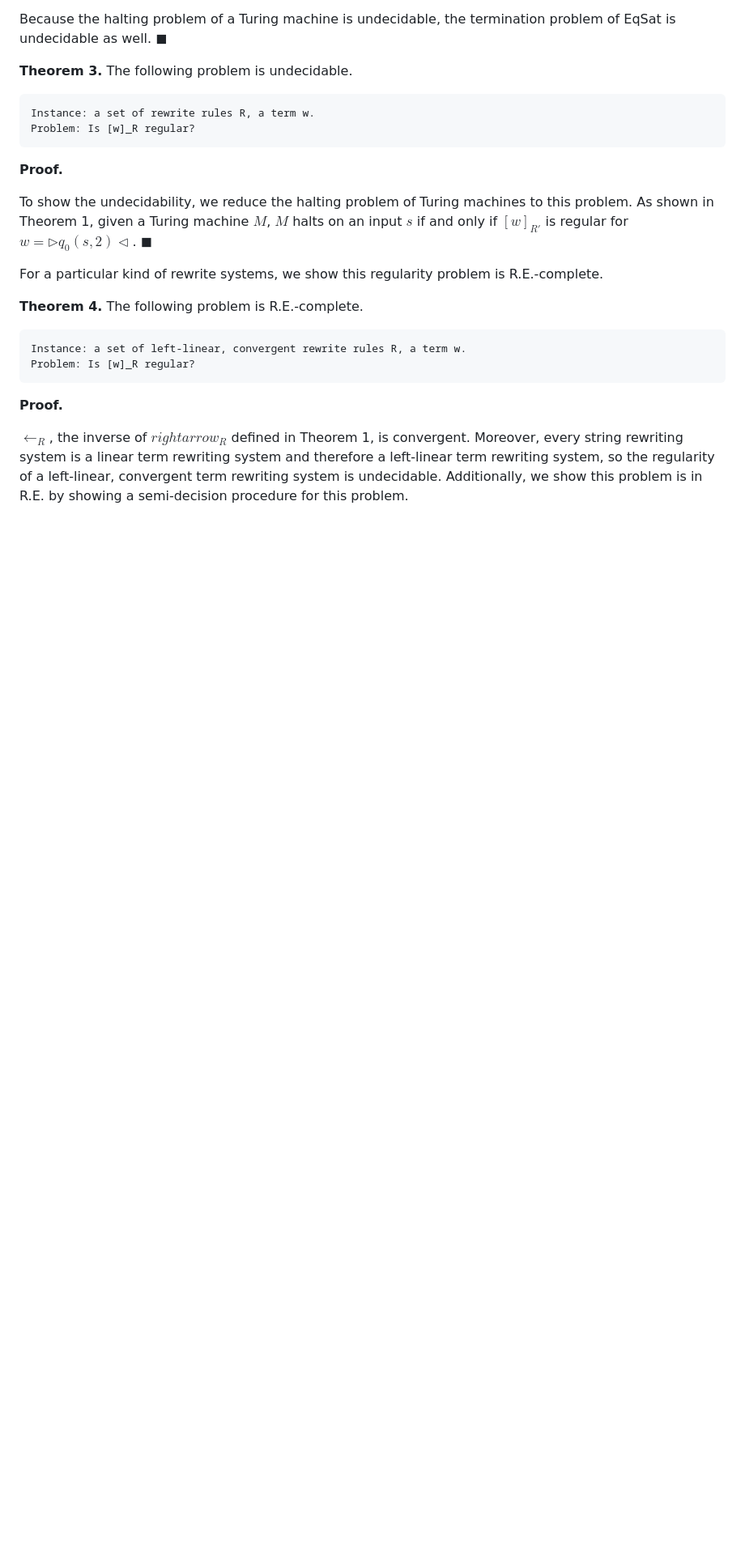
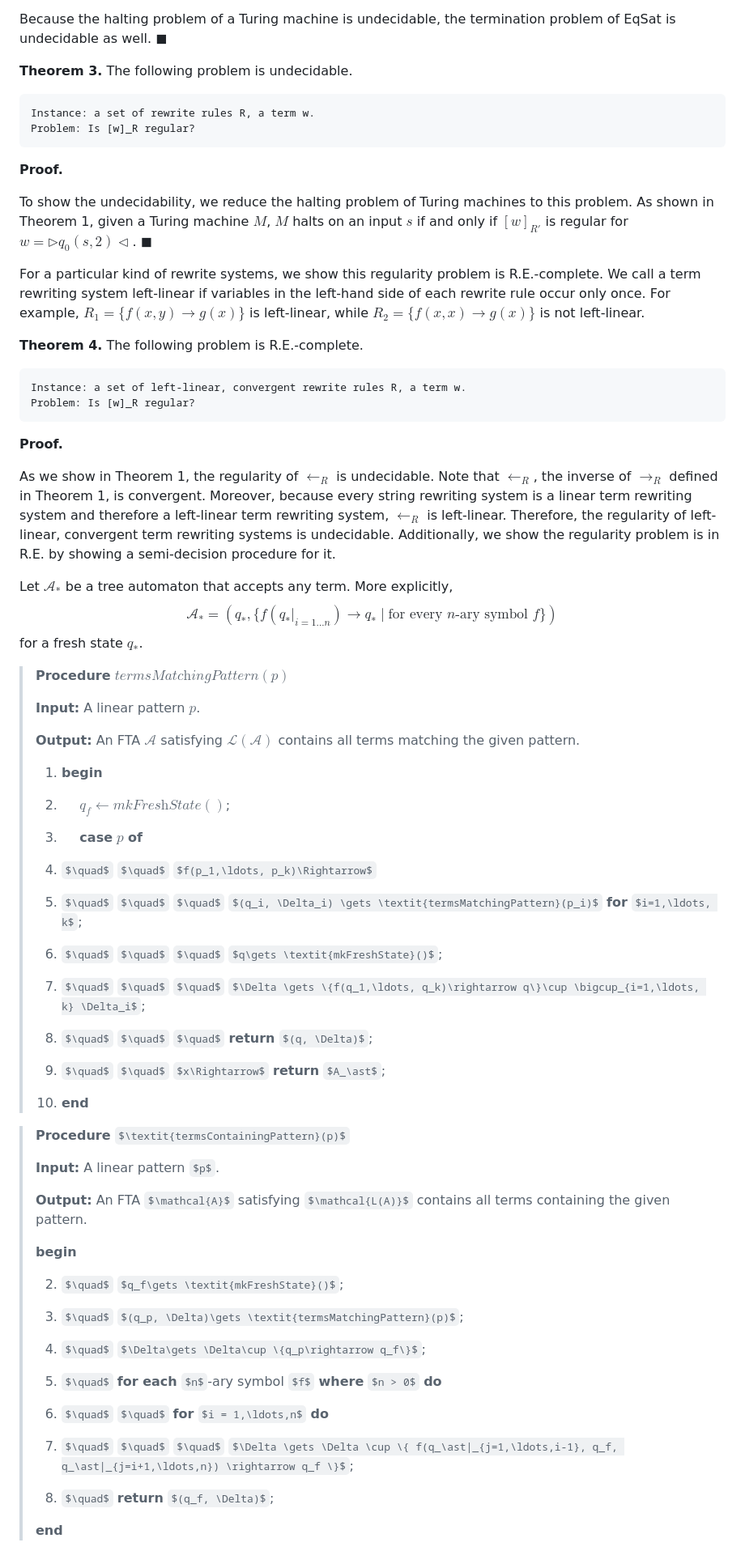
Before and after one commit to yihozhang/yihozhang.github.io, a Markdown page: blog/trs-regularity.md, the part around one of its changes. Shown at 81% size. Rendered like a GitHub page; some formulas as TeX source; blank space fills up the shorter version.

Commit message:
checkpoint

```diff
--- a/blog/trs-regularity.md
+++ b/blog/trs-regularity.md
@@ -234,6 +235,8 @@ $M$ halts on an input $s$ if and only
 $\blacksquare$
 
 For a particular kind of rewrite systems, we show this regularity problem is R.E.-complete.
+We call a term rewriting system left-linear if variables in the left-hand side of each rewrite rule occur only once.
+For example, $R_1=\{f(x,y)\rightarrow g(x)\}$ is left-linear, while $R_2=\{f(x,x)\rightarrow g(x)\}$ is not left-linear.
 
 **Theorem 4.** The following problem is R.E.-complete.
 
@@ -242,9 +245,68 @@ For a particular kind of rewrite systems, we show this regularity problem is R.E
 
 **Proof.**
 
-$\leftarrow_R$, the inverse of $rightarrow_R$ defined in Theorem 1, is convergent.
-Moreover, every string rewriting system is a linear term rewriting system
+As we show in Theorem 1, the regularity of $\leftarrow_R$ is undecidable.
+Note that $\leftarrow_R$, the inverse of $\rightarrow_R$ defined in Theorem 1, is convergent.
+Moreover, because every string rewriting system is a linear term rewriting system
  and therefore a left-linear term rewriting system,
- so the regularity of a left-linear, convergent term rewriting system is undecidable.
-Additionally, we show this problem is in R.E. by showing a semi-decision procedure for this problem.
+ $\leftarrow_R$ is left-linear.
+Therefore,
+ the regularity of left-linear, convergent term rewriting systems is undecidable.
+Additionally, we show the regularity problem is in R.E. by showing a semi-decision procedure for it.
 
+Let $\mathcal{A}_\ast$ be a tree automaton that accepts any term.
+More explicitly, $$\mathcal{A}_\ast=(q_\ast, \{f(q_\ast|_{i=1\ldots n})\rightarrow q_\ast\mid \text{for every }n\text{-ary symbol } f \})$$ for a fresh state $q_\ast$.
+
+
+> **Procedure** $\textit{termsMatchingPattern}(p)$
+>
+> **Input:** A linear pattern $p$.
+>
+> **Output:** An FTA $\mathcal{A}$ satisfying $\mathcal{L(A)}$
+> contains all terms matching the given pattern.
+>
+> 1. **begin**
+>
+> 2. $\quad$ $q_f\gets \textit{mkFreshState}()$;
+>
+> 3. $\quad$ **case** $p$ **of**
+>
+> 4. $\quad$ $\quad$ $f(p_1,\ldots, p_k)\Rightarrow$
+>
+> 5. $\quad$ $\quad$ $\quad$ $(q_i, \Delta_i) \gets \textit{termsMatchingPattern}(p_i)$ **for** $i=1,\ldots, k$;
+>
+> 6. $\quad$ $\quad$ $\quad$ $q\gets \textit{mkFreshState}()$;
+>
+> 7. $\quad$ $\quad$ $\quad$ $\Delta \gets \{f(q_1,\ldots, q_k)\rightarrow q\}\cup \bigcup_{i=1,\ldots, k} \Delta_i$;
+>
+> 8. $\quad$ $\quad$ $\quad$ **return** $(q, \Delta)$;
+>
+> 9. $\quad$ $\quad$ $x\Rightarrow$ **return** $A_\ast$;
+>
+> 10. **end**
+
+> **Procedure** $\textit{termsContainingPattern}(p)$
+>
+> **Input:** A linear pattern $p$.
+>
+> **Output:** An FTA $\mathcal{A}$ satisfying $\mathcal{L(A)}$
+> contains all terms containing the given pattern.
+>
+> **begin**
+>
+> 2. $\quad$ $q_f\gets \textit{mkFreshState}()$;
+>
+> 3. $\quad$ $(q_p, \Delta)\gets \textit{termsMatchingPattern}(p)$;
+>
+> 4. $\quad$ $\Delta\gets \Delta\cup \{q_p\rightarrow q_f\}$;
+>
+> 5. $\quad$ **for each** $n$-ary symbol $f$ **where** $n > 0$ **do**
+>
+> 6. $\quad$ $\quad$ **for** $i = 1,\ldots,n$ **do**
+>
+> 7. $\quad$ $\quad$ $\quad$ $\Delta \gets \Delta \cup \{ f(q_\ast|_{j=1,\ldots,i-1}, q_f, q_\ast|_{j=i+1,\ldots,n}) \rightarrow q_f \}$;
+>
+> 8. $\quad$ **return** $(q_f, \Delta)$;
+>
+> **end**
+
```
Also changed, not shown: other parts of blog/trs-regularity.md (+16 -1 lines).
